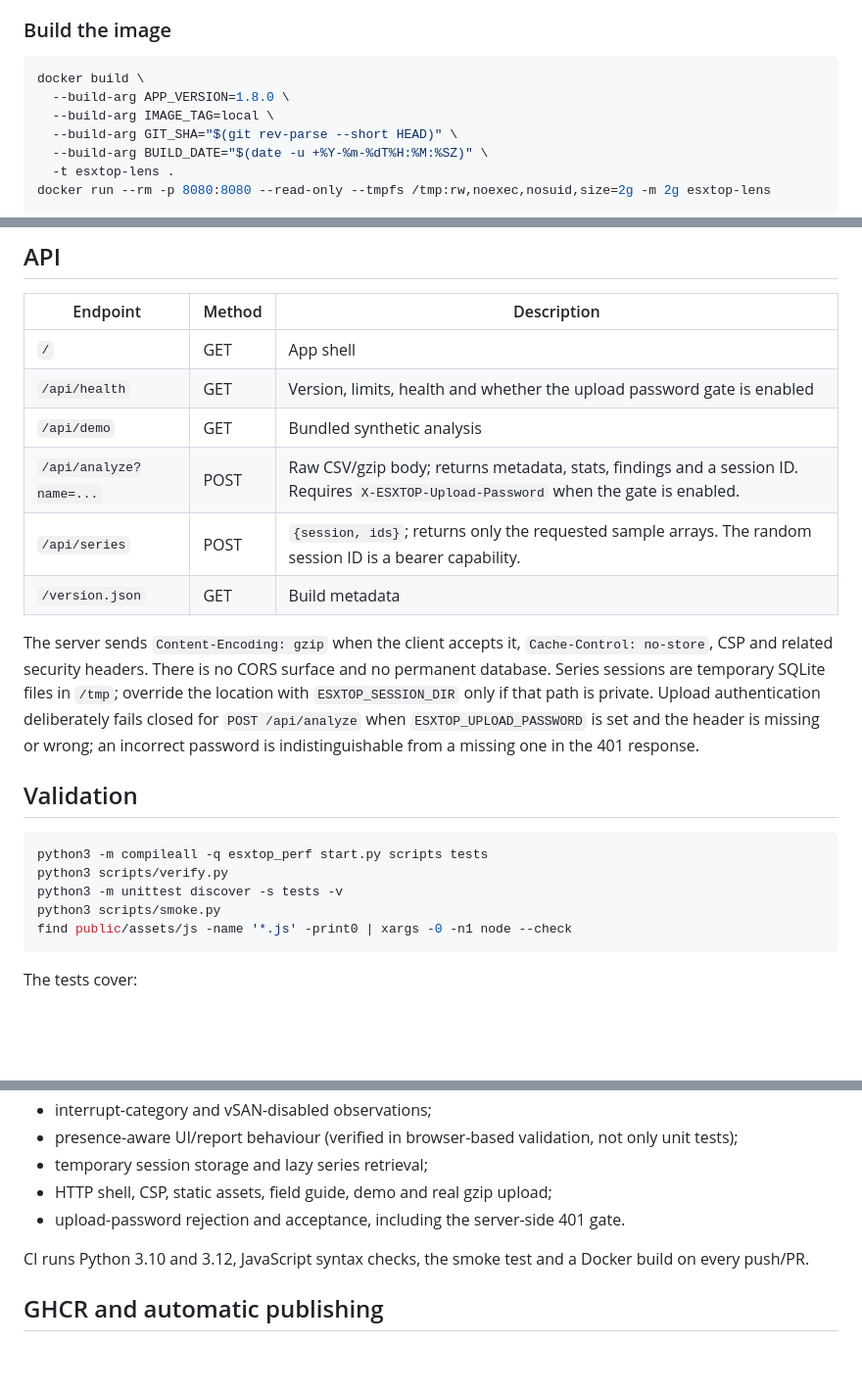
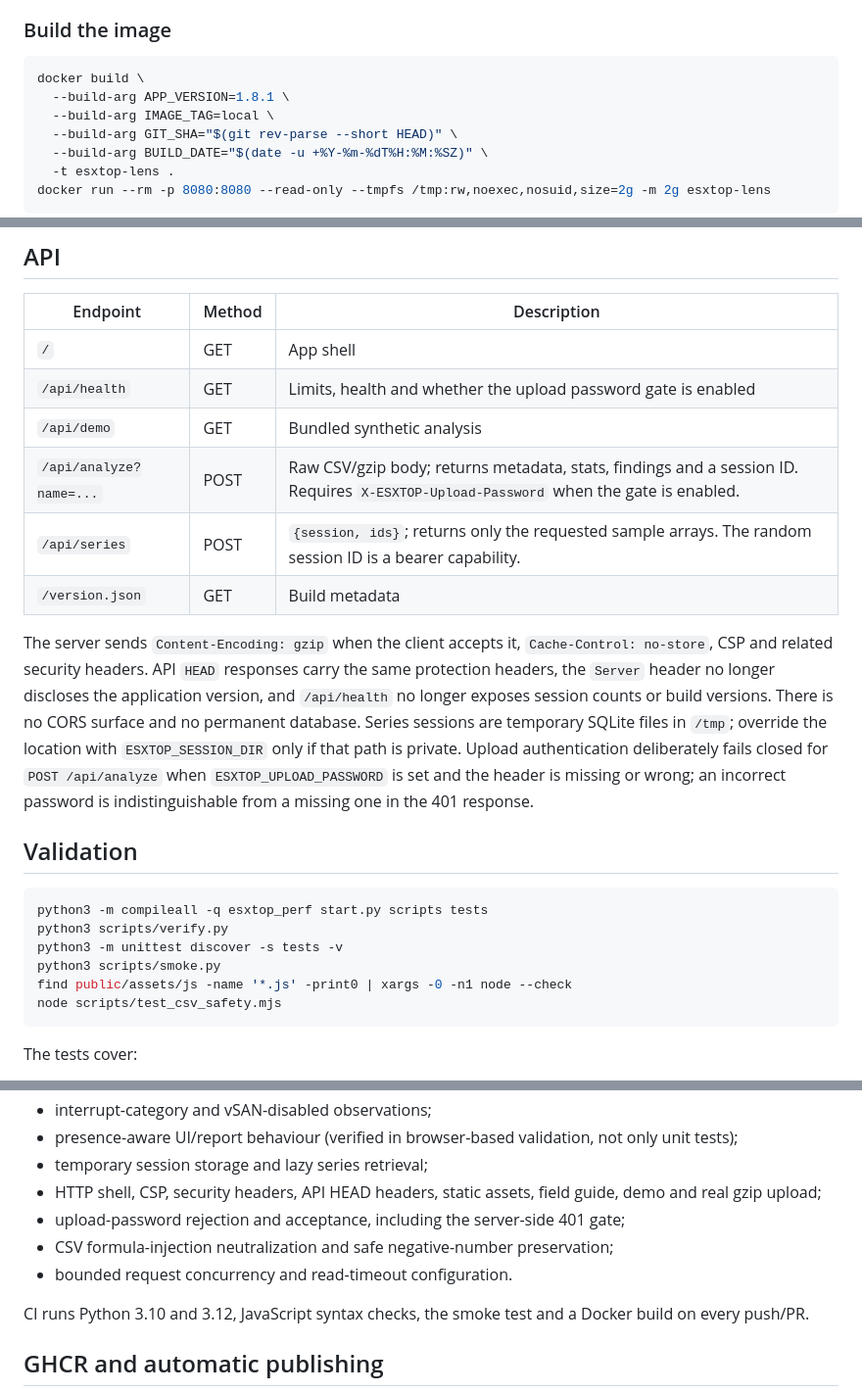
Before and after one commit to RogerBergling/esxtop-perf, a Markdown page: README.md, 3 parts joined by grey strips. Shown at 98% size. Rendered like a GitHub page; blank space fills up the shorter version.

Commit message:
fix: harden CSV export and HTTP request handling

````diff
--- a/README.md
+++ b/README.md
@@ -179,7 +179,7 @@ The upload password protects **file upload**, not the entire application. The bu
 
 ```bash
 docker build \
-  --build-arg APP_VERSION=1.8.0 \
+  --build-arg APP_VERSION=1.8.1 \
   --build-arg IMAGE_TAG=local \
   --build-arg GIT_SHA="$(git rev-parse --short HEAD)" \
   --build-arg BUILD_DATE="$(date -u +%Y-%m-%dT%H:%M:%SZ)" \
@@ -479,13 +485,13 @@ services:
 | Endpoint | Method | Description |
 | --- | --- | --- |
 | `/` | GET | App shell |
-| `/api/health` | GET | Version, limits, health and whether the upload password gate is enabled |
+| `/api/health` | GET | Limits, health and whether the upload password gate is enabled |
 | `/api/demo` | GET | Bundled synthetic analysis |
 | `/api/analyze?name=...` | POST | Raw CSV/gzip body; returns metadata, stats, findings and a session ID. Requires `X-ESXTOP-Upload-Password` when the gate is enabled. |
 | `/api/series` | POST | `{session, ids}`; returns only the requested sample arrays. The random session ID is a bearer capability. |
 | `/version.json` | GET | Build metadata |
 
-The server sends `Content-Encoding: gzip` when the client accepts it, `Cache-Control: no-store`, CSP and related security headers. There is no CORS surface and no permanent database. Series sessions are temporary SQLite files in `/tmp`; override the location with `ESXTOP_SESSION_DIR` only if that path is private. Upload authentication deliberately fails closed for `POST /api/analyze` when `ESXTOP_UPLOAD_PASSWORD` is set and the header is missing or wrong; an incorrect password is indistinguishable from a missing one in the 401 response.
+The server sends `Content-Encoding: gzip` when the client accepts it, `Cache-Control: no-store`, CSP and related security headers. API `HEAD` responses carry the same protection headers, the `Server` header no longer discloses the application version, and `/api/health` no longer exposes session counts or build versions. There is no CORS surface and no permanent database. Series sessions are temporary SQLite files in `/tmp`; override the location with `ESXTOP_SESSION_DIR` only if that path is private. Upload authentication deliberately fails closed for `POST /api/analyze` when `ESXTOP_UPLOAD_PASSWORD` is set and the header is missing or wrong; an incorrect password is indistinguishable from a missing one in the 401 response.
 
 ## Validation
 
@@ -495,6 +501,7 @@ python3 scripts/verify.py
 python3 -m unittest discover -s tests -v
 python3 scripts/smoke.py
 find public/assets/js -name '*.js' -print0 | xargs -0 -n1 node --check
+node scripts/test_csv_safety.mjs
 ```
 
 The tests cover:
@@ -509,8 +516,10 @@ The tests cover:
 - interrupt-category and vSAN-disabled observations;
 - presence-aware UI/report behaviour (verified in browser-based validation, not only unit tests);
 - temporary session storage and lazy series retrieval;
-- HTTP shell, CSP, static assets, field guide, demo and real gzip upload;
-- upload-password rejection and acceptance, including the server-side 401 gate.
+- HTTP shell, CSP, security headers, API HEAD headers, static assets, field guide, demo and real gzip upload;
+- upload-password rejection and acceptance, including the server-side 401 gate;
+- CSV formula-injection neutralization and safe negative-number preservation;
+- bounded request concurrency and read-timeout configuration.
 
 CI runs Python 3.10 and 3.12, JavaScript syntax checks, the smoke test and a Docker build on every push/PR.
 
````
Also changed, not shown: other parts of README.md (+7 -1 lines), public/docs/esxtop-field-guide.md (+4 -0 lines), docs/screenshots/overview-dark.png, docs/screenshots/overview-light.png, 12 other files.
